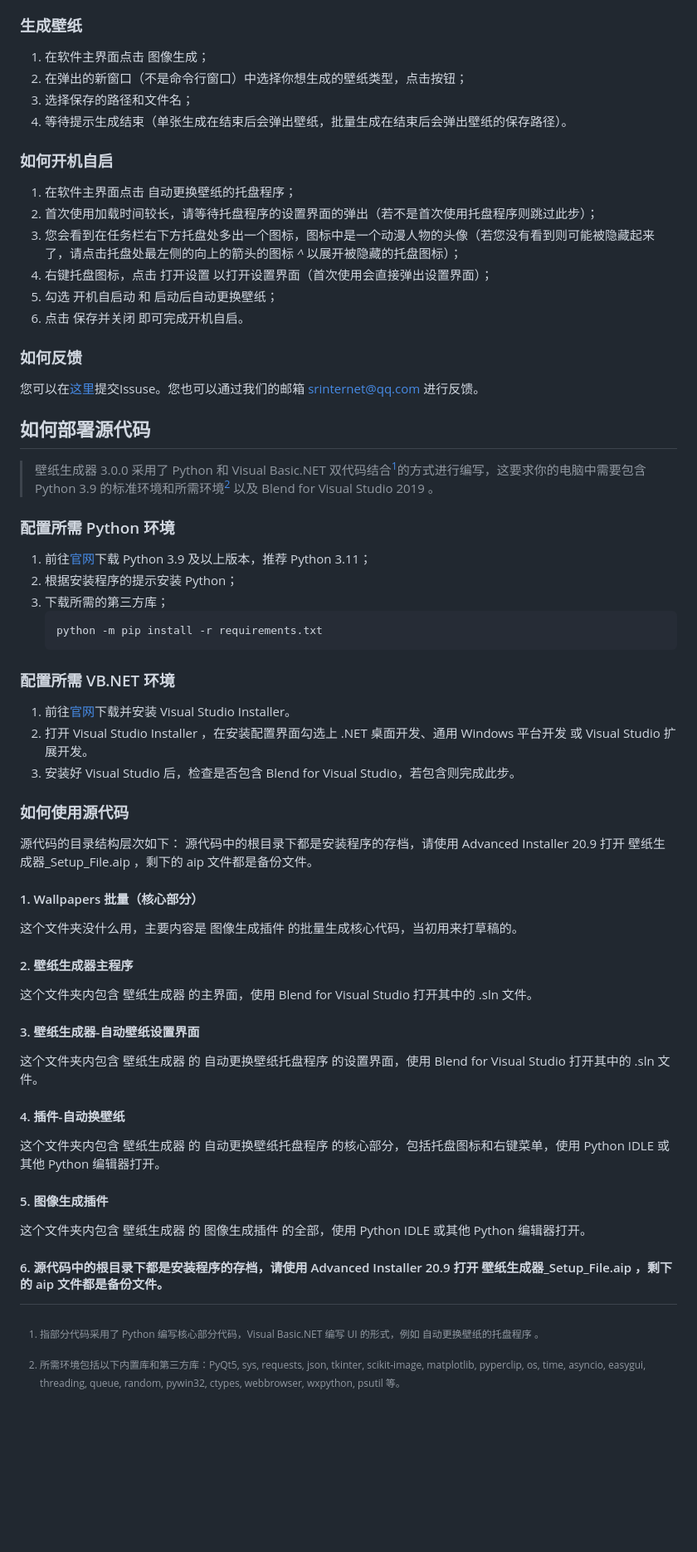
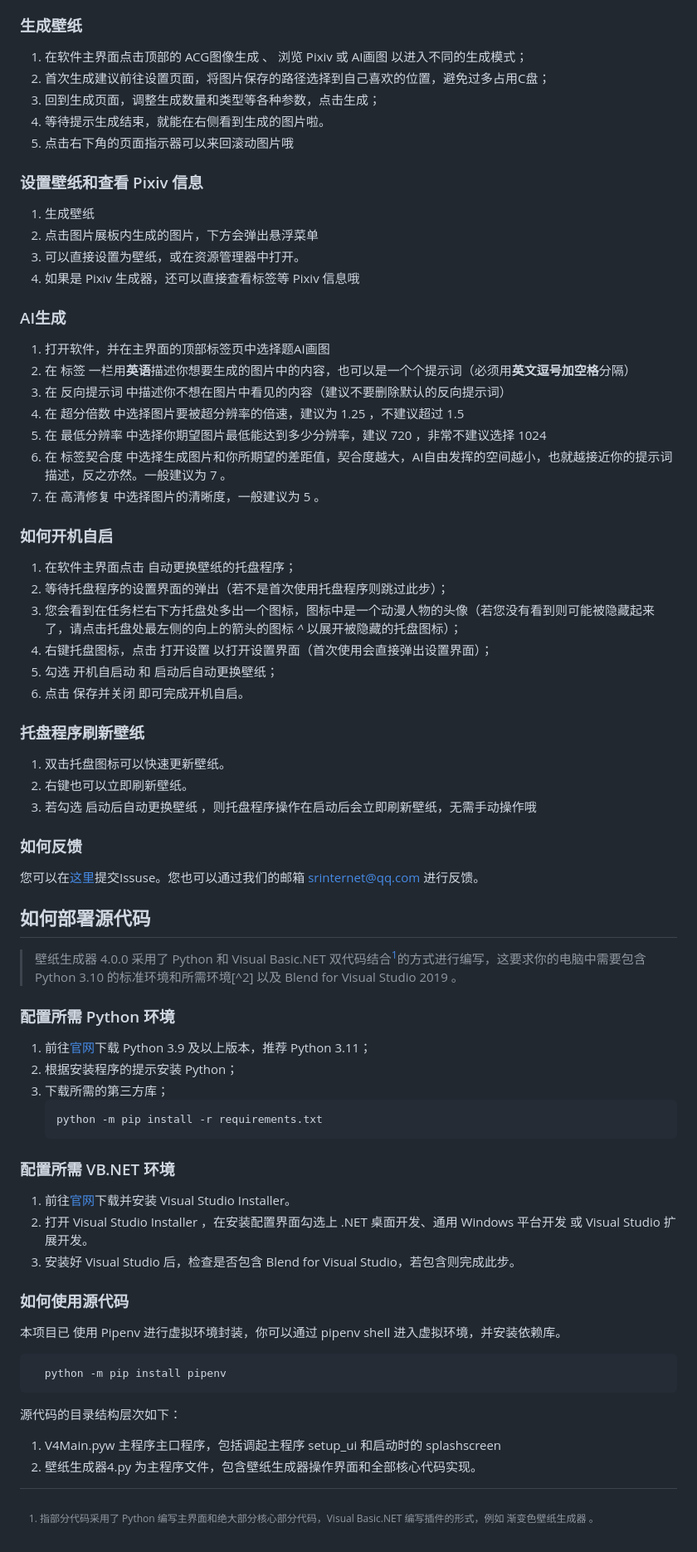
Before and after one commit to SRInternet-Studio/Wallpaper-generator, a Markdown page: README.md, the part around the change. Shown at 83% size. Drawn GitHub-style; blank space fills up the shorter version.

````diff
--- a/README.md
+++ b/README.md
@@ -50,24 +50,45 @@ Follow us on:
 3. 启动软件。
 
 ### 生成壁纸
-1. 在软件主界面点击 图像生成；
-2. 在弹出的新窗口（不是命令行窗口）中选择你想生成的壁纸类型，点击按钮；
-3. 选择保存的路径和文件名；
-4. 等待提示生成结束（单张生成在结束后会弹出壁纸，批量生成在结束后会弹出壁纸的保存路径）。
+1. 在软件主界面点击顶部的 ACG图像生成 、 浏览 Pixiv 或 AI画图 以进入不同的生成模式；
+2. 首次生成建议前往设置页面，将图片保存的路径选择到自己喜欢的位置，避免过多占用C盘；
+3. 回到生成页面，调整生成数量和类型等各种参数，点击生成；
+5. 等待提示生成结束，就能在右侧看到生成的图片啦。
+6. 点击右下角的页面指示器可以来回滚动图片哦
+
+### 设置壁纸和查看 Pixiv 信息
+1. 生成壁纸
+2. 点击图片展板内生成的图片，下方会弹出悬浮菜单
+3. 可以直接设置为壁纸，或在资源管理器中打开。
+4. 如果是 Pixiv 生成器，还可以直接查看标签等 Pixiv 信息哦
+
+### AI生成
+1. 打开软件，并在主界面的顶部标签页中选择题AI画图
+2. 在 标签 一栏用**英语**描述你想要生成的图片中的内容，也可以是一个个提示词（必须用**英文逗号加空格**分隔）
+3. 在 反向提示词 中描述你不想在图片中看见的内容（建议不要删除默认的反向提示词）
+4. 在 超分倍数 中选择图片要被超分辨率的倍速，建议为 1.25 ，不建议超过 1.5
+5. 在 最低分辨率 中选择你期望图片最低能达到多少分辨率，建议 720 ，非常不建议选择 1024
+6. 在 标签契合度 中选择生成图片和你所期望的差距值，契合度越大，AI自由发挥的空间越小，也就越接近你的提示词描述，反之亦然。一般建议为 7 。
+7. 在 高清修复 中选择图片的清晰度，一般建议为 5 。
 
 ### 如何开机自启
 1. 在软件主界面点击 自动更换壁纸的托盘程序；
-2. 首次使用加载时间较长，请等待托盘程序的设置界面的弹出（若不是首次使用托盘程序则跳过此步）；
+2. 等待托盘程序的设置界面的弹出（若不是首次使用托盘程序则跳过此步）；
 3. 您会看到在任务栏右下方托盘处多出一个图标，图标中是一个动漫人物的头像（若您没有看到则可能被隐藏起来了，请点击托盘处最左侧的向上的箭头的图标 *^* 以展开被隐藏的托盘图标）；
 4. 右键托盘图标，点击 打开设置 以打开设置界面（首次使用会直接弹出设置界面）；
 5. 勾选 开机自启动 和 启动后自动更换壁纸；
 6. 点击 保存并关闭 即可完成开机自启。
 
+### 托盘程序刷新壁纸
+1. 双击托盘图标可以快速更新壁纸。
+2. 右键也可以立即刷新壁纸。
+3. 若勾选 启动后自动更换壁纸 ，则托盘程序操作在启动后会立即刷新壁纸，无需手动操作哦
+
 ### 如何反馈
 您可以在[这里](https://github.com/SRInternet-studio/Wallpaper-generator/issues/new)提交Issuse。您也可以通过我们的邮箱 srinternet@qq.com 进行反馈。
 
 ## 如何部署源代码
-> 壁纸生成器 3.0.0 采用了 Python 和 Visual Basic.NET 双代码结合[^1]的方式进行编写，这要求你的电脑中需要包含 Python 3.9 的标准环境和所需环境[^2] 以及 Blend for Visual Studio 2019 。
+> 壁纸生成器 4.0.0 采用了 Python 和 Visual Basic.NET 双代码结合[^1]的方式进行编写，这要求你的电脑中需要包含 Python 3.10 的标准环境和所需环境[^2] 以及 Blend for Visual Studio 2019 。
 
 ### 配置所需 Python 环境
 1. 前往[官网](https://www.python.org)下载 Python 3.9 及以上版本，推荐 Python 3.11；
@@ -77,26 +98,20 @@ Follow us on:
    python -m pip install -r requirements.txt
    ```
 
-
 ### 配置所需 VB.NET 环境
 1. 前往[官网](https://visualstudio.microsoft.com)下载并安装 Visual Studio Installer。
 2. 打开 Visual Studio Installer ，在安装配置界面勾选上 .NET 桌面开发、通用 Windows 平台开发 或 Visual Studio 扩展开发。
 3. 安装好 Visual Studio 后，检查是否包含 Blend for Visual Studio，若包含则完成此步。
 
 ### 如何使用源代码
+本项目已 使用 Pipenv 进行虚拟环境封装，你可以通过 pipenv shell 进入虚拟环境，并安装依赖库。
+ ```python
+   python -m pip install pipenv
+   ```
+
 源代码的目录结构层次如下：
-源代码中的根目录下都是安装程序的存档，请使用 Advanced Installer 20.9 打开 壁纸生成器_Setup_File.aip ，剩下的 aip 文件都是备份文件。
-#### 1. Wallpapers 批量（核心部分）
-这个文件夹没什么用，主要内容是 图像生成插件 的批量生成核心代码，当初用来打草稿的。
-#### 2. 壁纸生成器主程序
-这个文件夹内包含 壁纸生成器 的主界面，使用 Blend for Visual Studio 打开其中的 .sln 文件。
-#### 3. 壁纸生成器-自动壁纸设置界面
-这个文件夹内包含 壁纸生成器 的 自动更换壁纸托盘程序 的设置界面，使用 Blend for Visual Studio 打开其中的 .sln 文件。
-#### 4. 插件-自动换壁纸
-这个文件夹内包含 壁纸生成器 的 自动更换壁纸托盘程序 的核心部分，包括托盘图标和右键菜单，使用 Python IDLE 或其他 Python 编辑器打开。
-#### 5. 图像生成插件
-这个文件夹内包含 壁纸生成器 的 图像生成插件 的全部，使用 Python IDLE 或其他 Python 编辑器打开。
-#### 6. 源代码中的根目录下都是安装程序的存档，请使用 Advanced Installer 20.9 打开 壁纸生成器_Setup_File.aip ，剩下的 aip 文件都是备份文件。
+1. V4Main.pyw 主程序主口程序，包括调起主程序 setup_ui 和启动时的 splashscreen
+2. 壁纸生成器4.py 为主程序文件，包含壁纸生成器操作界面和全部核心代码实现。
 
-[^1]: 指部分代码采用了 Python 编写核心部分代码，Visual Basic.NET 编写 UI 的形式，例如 自动更换壁纸的托盘程序 。
-[^2]: 所需环境包括以下内置库和第三方库：PyQt5, sys, requests, json, tkinter, scikit-image, matplotlib, pyperclip, os, time, asyncio, easygui, threading, queue, random, pywin32, ctypes, webbrowser, wxpython, psutil 等。
+
+[^1]: 指部分代码采用了 Python 编写主界面和绝大部分核心部分代码，Visual Basic.NET 编写插件的形式，例如 渐变色壁纸生成器 。
````
